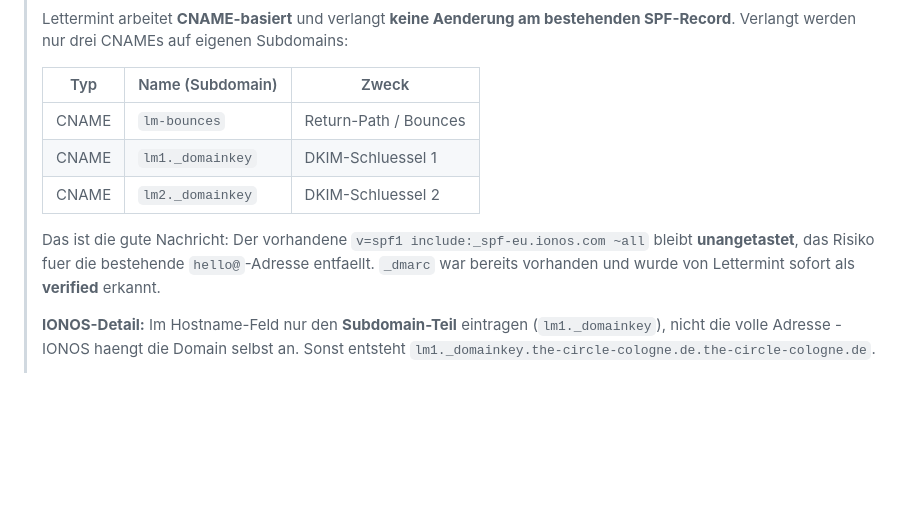
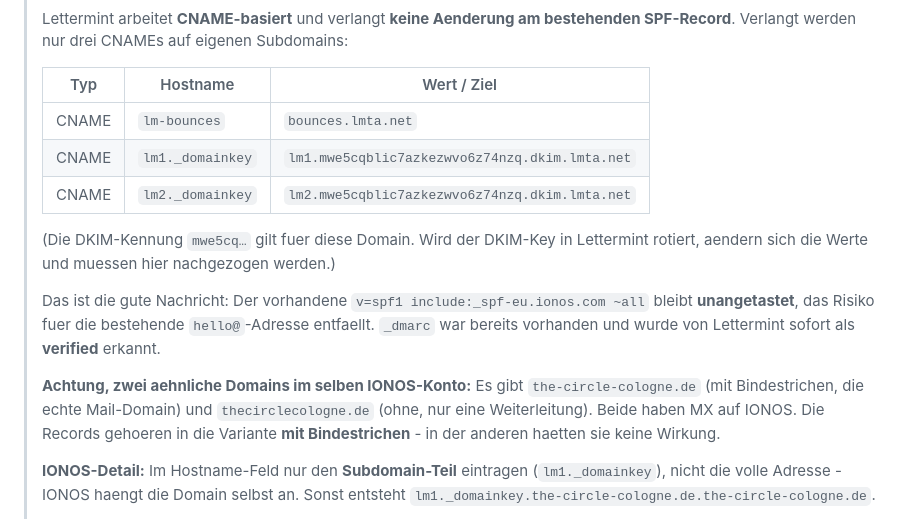
Before and after one commit to nicoleplanyvo/aeracircle, a Markdown page: DEPLOY.md, the part around the change. Rendered like a GitHub page; blank space fills up the shorter version.

Commit message:
DEPLOY 2.1: konkrete CNAME-Werte + Warnung vor der Domain-Verwechslung
Die drei von Lettermint verlangten Records mit ihren tatsaechlichen Zielen
dokumentiert (lm-bounces -> bounces.lmta.net, lm1/lm2._domainkey ->
<key>.dkim.lmta.net). Dazu der Hinweis, dass im IONOS-Konto zwei aehnliche
Domains liegen - the-circle-cologne.de mit Bindestrichen ist die Mail-Domain,
thecirclecologne.de nur eine Weiterleitung.

Co-Authored-By: Claude Fable 5 <noreply@anthropic.com>
Claude-Session: https://claude.ai/code/session_01FgXeetZ2ooHGVHDVnk8kBE

```diff
--- a/DEPLOY.md
+++ b/DEPLOY.md
@@ -171,16 +171,25 @@ wir setzen die Einträge selbst. Die Bilder in den Mails liegen weiterhin auf
 > bestehenden SPF-Record**. Verlangt werden nur drei CNAMEs auf eigenen
 > Subdomains:
 >
-> | Typ | Name (Subdomain) | Zweck |
+> | Typ | Hostname | Wert / Ziel |
 > |---|---|---|
-> | CNAME | `lm-bounces` | Return-Path / Bounces |
-> | CNAME | `lm1._domainkey` | DKIM-Schluessel 1 |
-> | CNAME | `lm2._domainkey` | DKIM-Schluessel 2 |
+> | CNAME | `lm-bounces` | `bounces.lmta.net` |
+> | CNAME | `lm1._domainkey` | `lm1.mwe5cqblic7azkezwvo6z74nzq.dkim.lmta.net` |
+> | CNAME | `lm2._domainkey` | `lm2.mwe5cqblic7azkezwvo6z74nzq.dkim.lmta.net` |
+>
+> (Die DKIM-Kennung `mwe5cq…` gilt fuer diese Domain. Wird der DKIM-Key in
+> Lettermint rotiert, aendern sich die Werte und muessen hier nachgezogen werden.)
 >
 > Das ist die gute Nachricht: Der vorhandene `v=spf1 include:_spf-eu.ionos.com
 > ~all` bleibt **unangetastet**, das Risiko fuer die bestehende `hello@`-Adresse
 > entfaellt. `_dmarc` war bereits vorhanden und wurde von Lettermint sofort als
 > **verified** erkannt.
+>
+> **Achtung, zwei aehnliche Domains im selben IONOS-Konto:** Es gibt
+> `the-circle-cologne.de` (mit Bindestrichen, die echte Mail-Domain) und
+> `thecirclecologne.de` (ohne, nur eine Weiterleitung). Beide haben MX auf
+> IONOS. Die Records gehoeren in die Variante **mit Bindestrichen** - in der
+> anderen haetten sie keine Wirkung.
 >
 > **IONOS-Detail:** Im Hostname-Feld nur den **Subdomain-Teil** eintragen
 > (`lm1._domainkey`), nicht die volle Adresse - IONOS haengt die Domain selbst
```
